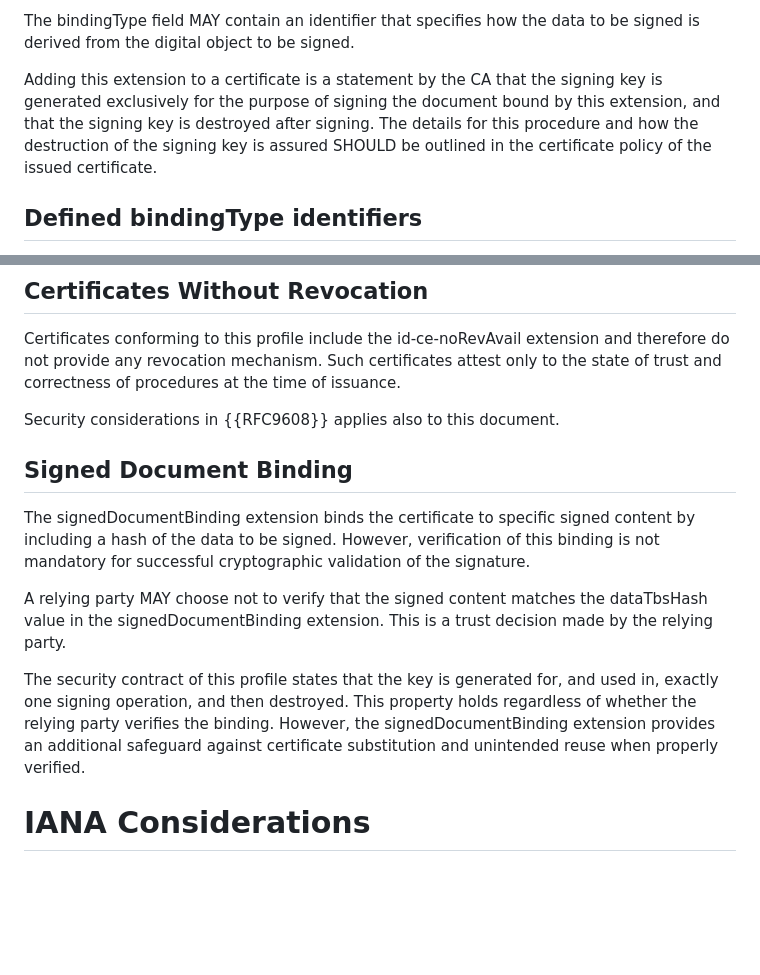
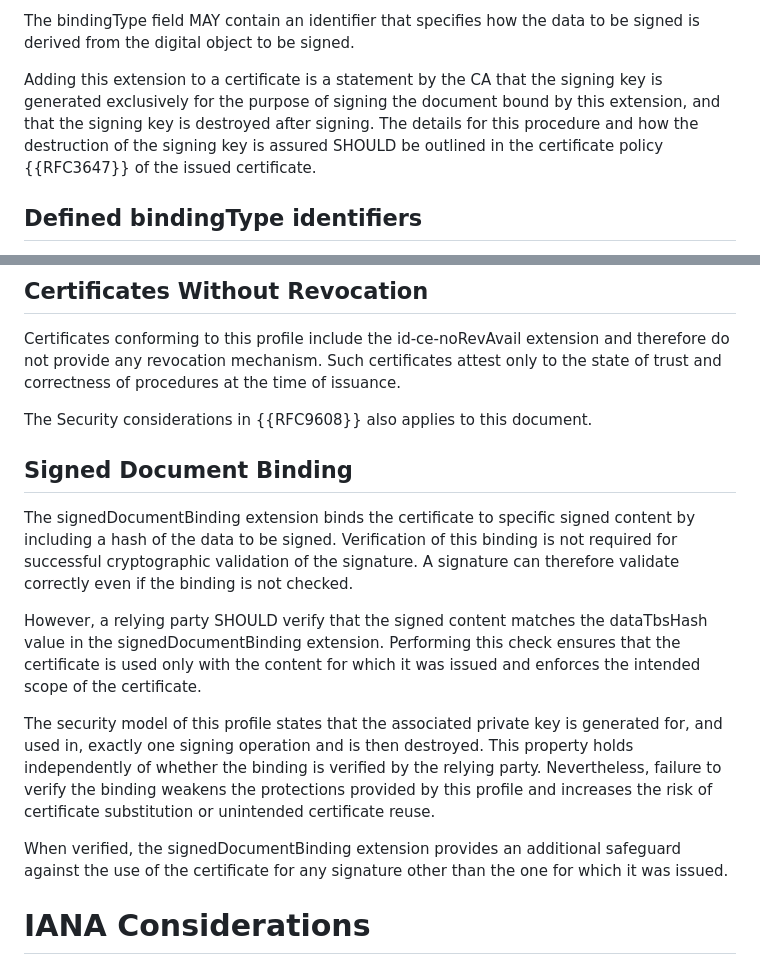
Before and after one commit to Razumain/one-signature-certs, a Markdown page: draft-santesson-one-signature-certs.md, 2 parts joined by grey strips. Rendered like a GitHub page; blank space fills up the shorter version.

Commit message:
Refinements to security considerations and signed document binding sections

```diff
--- a/draft-santesson-one-signature-certs.md
+++ b/draft-santesson-one-signature-certs.md
@@ -189,7 +189,7 @@ The hashAlg field MUST contain the AlgorithmIdentifier of the hash algorithm use
 
 The bindingType field MAY contain an identifier that specifies how the data to be signed is derived from the digital object to be signed.
 
-Adding this extension to a certificate is a statement by the CA that the signing key is generated exclusively for the purpose of signing the document bound by this extension, and that the signing key is destroyed after signing. The details for this procedure and how the destruction of the signing key is assured SHOULD be outlined in the certificate policy of the issued certificate.
+Adding this extension to a certificate is a statement by the CA that the signing key is generated exclusively for the purpose of signing the document bound by this extension, and that the signing key is destroyed after signing. The details for this procedure and how the destruction of the signing key is assured SHOULD be outlined in the certificate policy {{RFC3647}} of the issued certificate.
 
 ## Defined bindingType identifiers
 
@@ -298,15 +298,17 @@ This exclusion avoids circular dependencies where certificate data may appear in
 
 Certificates conforming to this profile include the id-ce-noRevAvail extension and therefore do not provide any revocation mechanism. Such certificates attest only to the state of trust and correctness of procedures at the time of issuance.
 
-Security considerations in {{RFC9608}} applies also to this document.
+The Security considerations in {{RFC9608}} also applies to this document.
 
 ## Signed Document Binding
 
-The signedDocumentBinding extension binds the certificate to specific signed content by including a hash of the data to be signed. However, verification of this binding is not mandatory for successful cryptographic validation of the signature.
+The signedDocumentBinding extension binds the certificate to specific signed content by including a hash of the data to be signed. Verification of this binding is not required for successful cryptographic validation of the signature. A signature can therefore validate correctly even if the binding is not checked.
 
-A relying party MAY choose not to verify that the signed content matches the dataTbsHash value in the signedDocumentBinding extension. This is a trust decision made by the relying party.
+However, a relying party SHOULD verify that the signed content matches the dataTbsHash value in the signedDocumentBinding extension. Performing this check ensures that the certificate is used only with the content for which it was issued and enforces the intended scope of the certificate.
 
-The security contract of this profile states that the key is generated for, and used in, exactly one signing operation, and then destroyed. This property holds regardless of whether the relying party verifies the binding. However, the signedDocumentBinding extension provides an additional safeguard against certificate substitution and unintended reuse when properly verified.
+The security model of this profile states that the associated private key is generated for, and used in, exactly one signing operation and is then destroyed. This property holds independently of whether the binding is verified by the relying party. Nevertheless, failure to verify the binding weakens the protections provided by this profile and increases the risk of certificate substitution or unintended certificate reuse.
+
+When verified, the signedDocumentBinding extension provides an additional safeguard against the use of the certificate for any signature other than the one for which it was issued.
 
 # IANA Considerations
 
```
